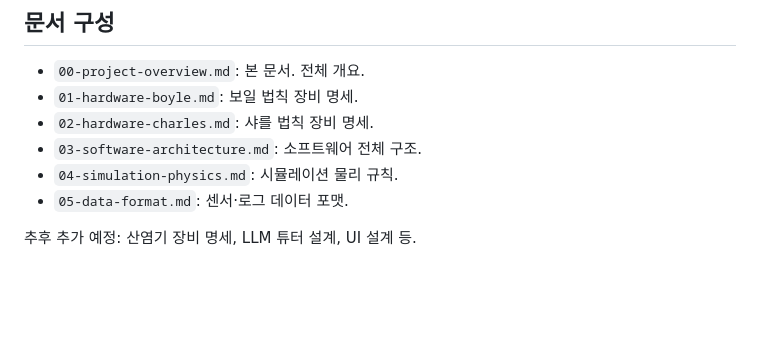
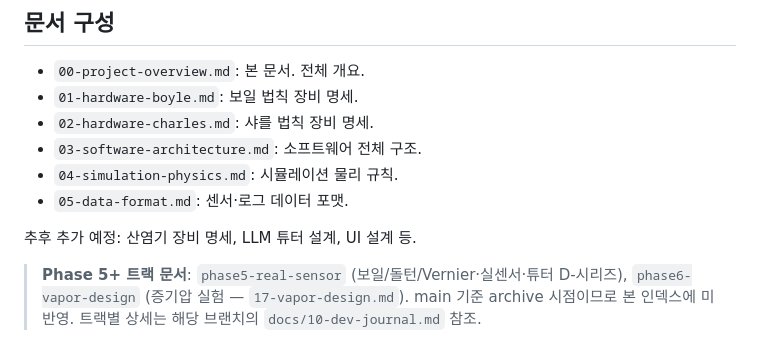
Before and after one commit to police6980/pchem-lab-project, a Markdown page: docs/00-project-overview.md, the part around the change. GitHub-like rendering; blank space fills up the shorter version.

Commit message:
docs(meta): Phase 6 track + journal base 운영 패턴 기록
- docs/00 문서 구성에 Phase 5+ 트랙 cross-ref 추가 (phase5-real-sensor / phase6-vapor-design 브랜치 안내)
- 메모리 갱신: project_overview.md 현재 phase·브랜치 상태 (2026-05-09 기준)
- 메모리 신규: project_journal_base_pattern.md (main archive 우회 dev-journal base 패턴)

```diff
--- a/docs/00-project-overview.md
+++ b/docs/00-project-overview.md
@@ -107,3 +107,5 @@
 - `05-data-format.md`: 센서·로그 데이터 포맷.
 
 추후 추가 예정: 산염기 장비 명세, LLM 튜터 설계, UI 설계 등.
+
+> **Phase 5+ 트랙 문서**: `phase5-real-sensor` (보일/돌턴/Vernier·실센서·튜터 D-시리즈), `phase6-vapor-design` (증기압 실험 — `17-vapor-design.md`). main 기준 archive 시점이므로 본 인덱스에 미반영. 트랙별 상세는 해당 브랜치의 `docs/10-dev-journal.md` 참조.
```
